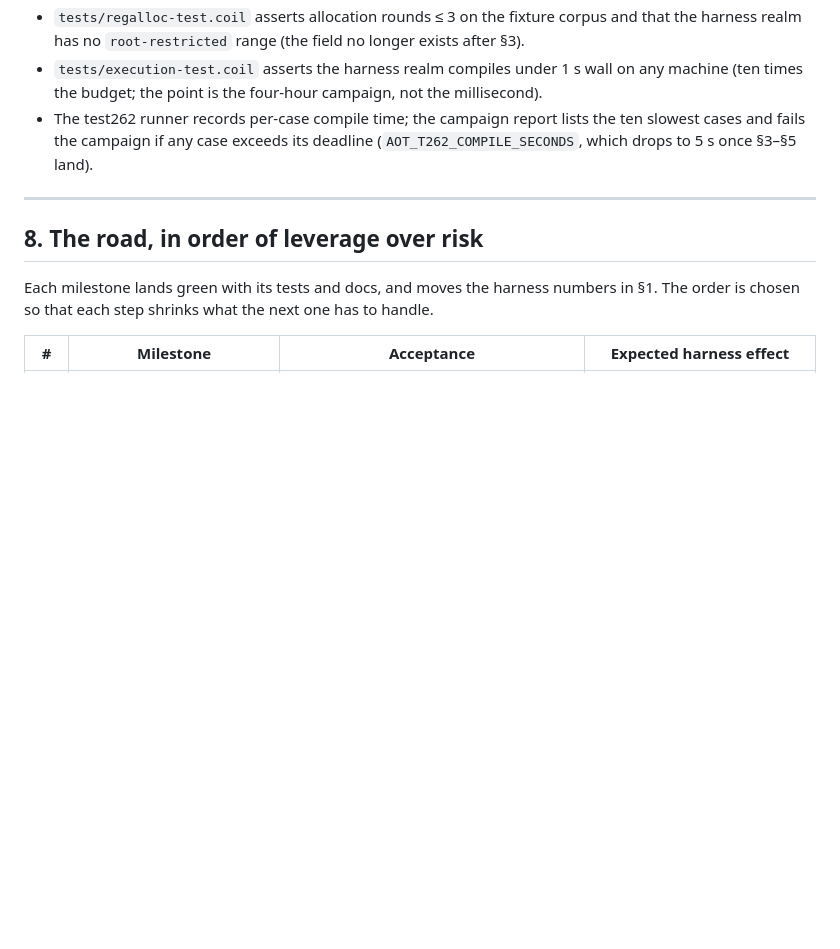
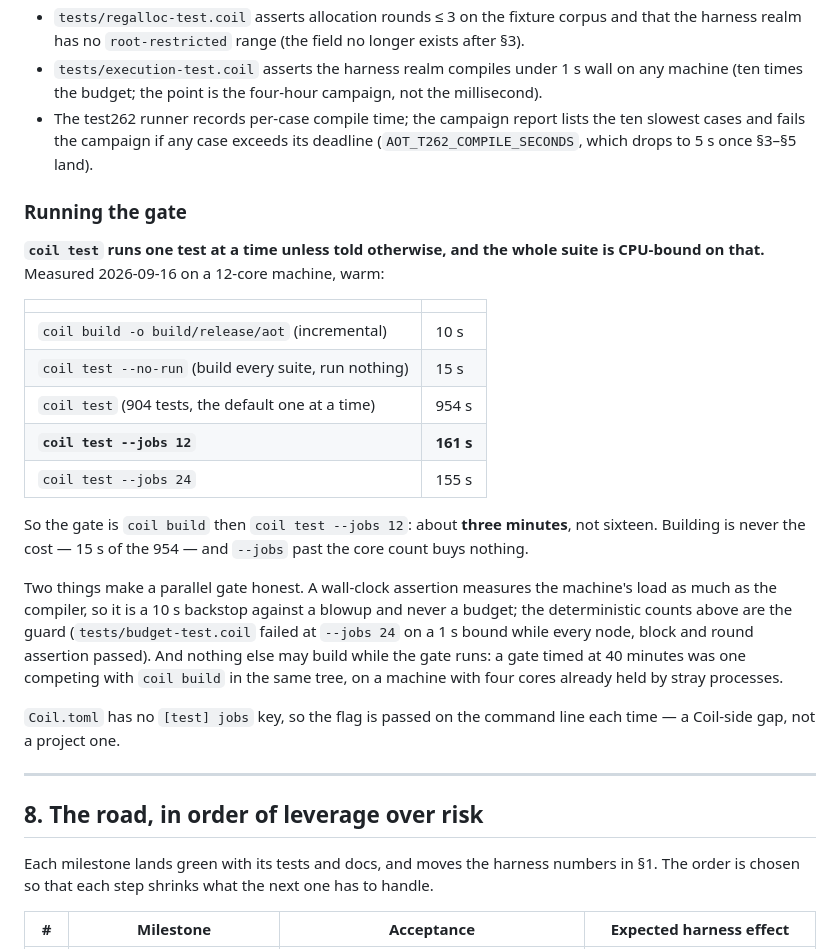
Before and after one commit to jimmyhmiller/aot-take-2, a Markdown page: docs/COMPILE-TIME.md, the part around the change. Rendered like a GitHub page; blank space fills up the shorter version.

Commit message:
Run the gate in parallel
The suite ran one test at a time by default: 904 tests, 954 seconds, while
building every suite took 15. `--jobs 12` makes the same gate 161 seconds.
Measured and recorded in docs/COMPILE-TIME.md §7, along with why a wall-clock
assertion cannot be a budget under it and why nothing else may build while it
runs.

```diff
--- a/docs/COMPILE-TIME.md
+++ b/docs/COMPILE-TIME.md
@@ -276,6 +276,32 @@ alert.
   cases and fails the campaign if any case exceeds its deadline (`AOT_T262_COMPILE_SECONDS`,
   which drops to 5 s once §3–§5 land).
 
+### Running the gate
+
+**`coil test` runs one test at a time unless told otherwise, and the whole suite is CPU-bound on
+that.** Measured 2026-09-16 on a 12-core machine, warm:
+
+| | |
+|---|---|
+| `coil build -o build/release/aot` (incremental) | 10 s |
+| `coil test --no-run` (build every suite, run nothing) | 15 s |
+| `coil test` (904 tests, the default one at a time) | 954 s |
+| **`coil test --jobs 12`** | **161 s** |
+| `coil test --jobs 24` | 155 s |
+
+So the gate is `coil build` then `coil test --jobs 12`: about **three minutes**, not sixteen.
+Building is never the cost — 15 s of the 954 — and `--jobs` past the core count buys nothing.
+
+Two things make a parallel gate honest. A wall-clock assertion measures the machine's load as much
+as the compiler, so it is a 10 s backstop against a blowup and never a budget; the deterministic
+counts above are the guard (`tests/budget-test.coil` failed at `--jobs 24` on a 1 s bound while
+every node, block and round assertion passed). And nothing else may build while the gate runs: a
+gate timed at 40 minutes was one competing with `coil build` in the same tree, on a machine with
+four cores already held by stray processes.
+
+`Coil.toml` has no `[test] jobs` key, so the flag is passed on the command line each time — a
+Coil-side gap, not a project one.
+
 ---
 
 ## 8. The road, in order of leverage over risk
```
